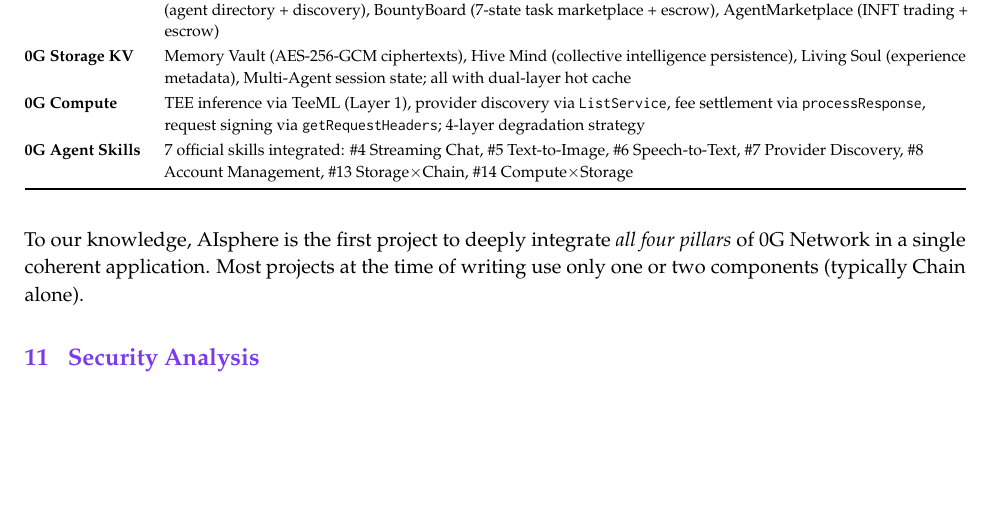
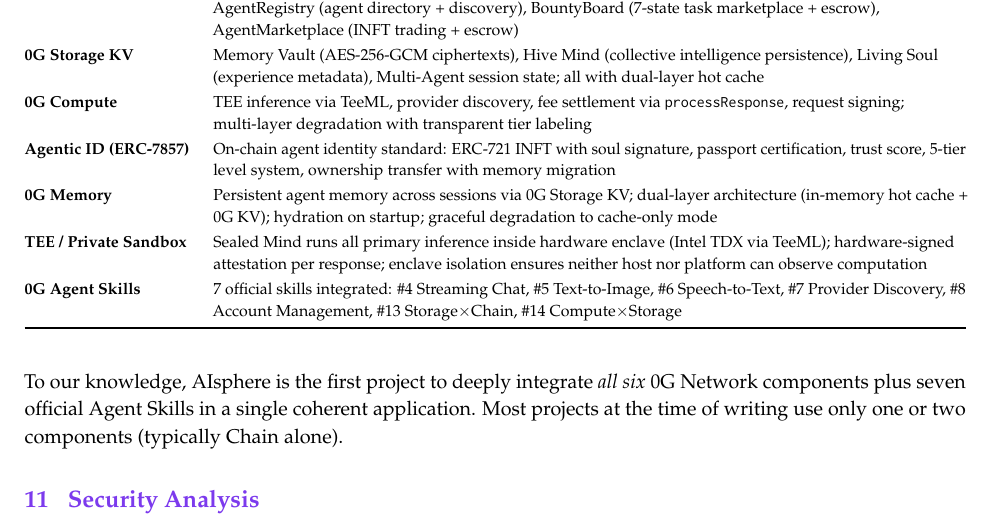
Before and after one commit to henrymartin262/AIsphere, a LaTeX document (doc/whitepaper.tex): part of page 14 of 19, cut so that both start at the same text, the shorter picture padded with empty space. Compiled offline with pdfLaTeX.

Commit message:
docs: update whitepaper 0G integration to 6 components

```diff
--- a/doc/whitepaper.tex
+++ b/doc/whitepaper.tex
@@ -794,13 +794,16 @@
 \midrule
 \textbf{0G Chain} & 5 smart contracts: AIsphereINFT (ERC-721 + soul state), DecisionChain (audit log + anti-replay), AgentRegistry (agent directory + discovery), BountyBoard (7-state task marketplace + escrow), AgentMarketplace (INFT trading + escrow) \\[2pt]
 \textbf{0G Storage KV} & Memory Vault (AES-256-GCM ciphertexts), Hive Mind (collective intelligence persistence), Living Soul (experience metadata), Multi-Agent session state; all with dual-layer hot cache \\[2pt]
-\textbf{0G Compute} & TEE inference via TeeML (Layer 1), provider discovery via \texttt{ListService}, fee settlement via \texttt{processResponse}, request signing via \texttt{getRequestHeaders}; 4-layer degradation strategy \\[2pt]
+\textbf{0G Compute} & TEE inference via TeeML, provider discovery, fee settlement via \texttt{processResponse}, request signing; multi-layer degradation with transparent tier labeling \\[2pt]
+\textbf{Agentic ID (ERC-7857)} & On-chain agent identity standard: ERC-721 INFT with soul signature, passport certification, trust score, 5-tier level system, ownership transfer with memory migration \\[2pt]
+\textbf{0G Memory} & Persistent agent memory across sessions via 0G Storage KV; dual-layer architecture (in-memory hot cache + 0G KV); hydration on startup; graceful degradation to cache-only mode \\[2pt]
+\textbf{TEE / Private Sandbox} & Sealed Mind runs all primary inference inside hardware enclave (Intel TDX via TeeML); hardware-signed attestation per response; enclave isolation ensures neither host nor platform can observe computation \\[2pt]
 \textbf{0G Agent Skills} & 7 official skills integrated: \#4 Streaming Chat, \#5 Text-to-Image, \#6 Speech-to-Text, \#7 Provider Discovery, \#8 Account Management, \#13 Storage$\times$Chain, \#14 Compute$\times$Storage \\
 \bottomrule
 \end{tabularx}
 \end{table}
 
-To our knowledge, AIsphere is the first project to deeply integrate \emph{all four pillars} of 0G Network in a single coherent application. Most projects at the time of writing use only one or two components (typically Chain alone).
+To our knowledge, AIsphere is the first project to deeply integrate \emph{all six} 0G Network components plus seven official Agent Skills in a single coherent application. Most projects at the time of writing use only one or two components (typically Chain alone).
 
 
 % ══════════════════════════════════════════════════════════════════════════════
```
Also changed, not shown: doc/whitepaper.pdf.
